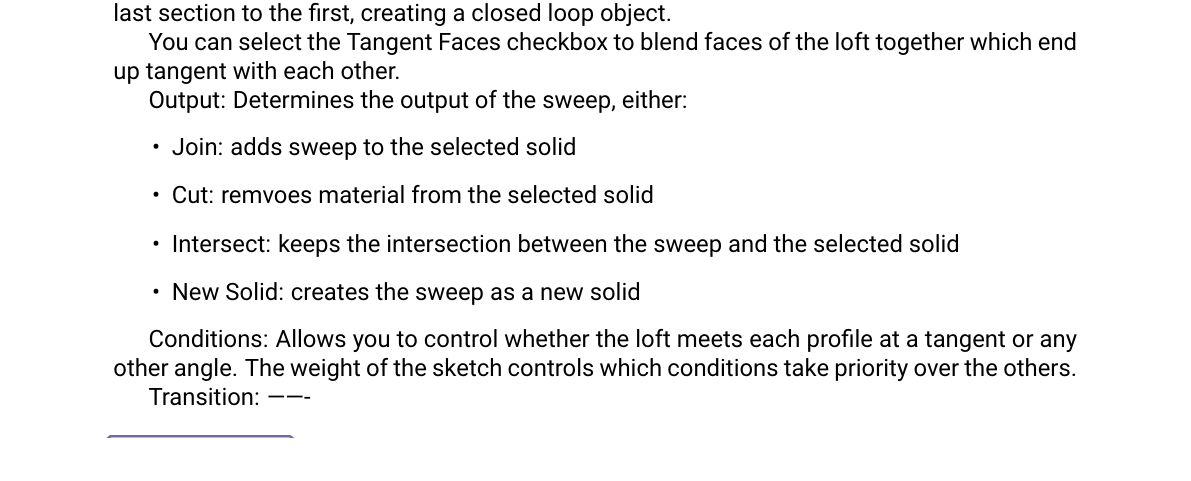
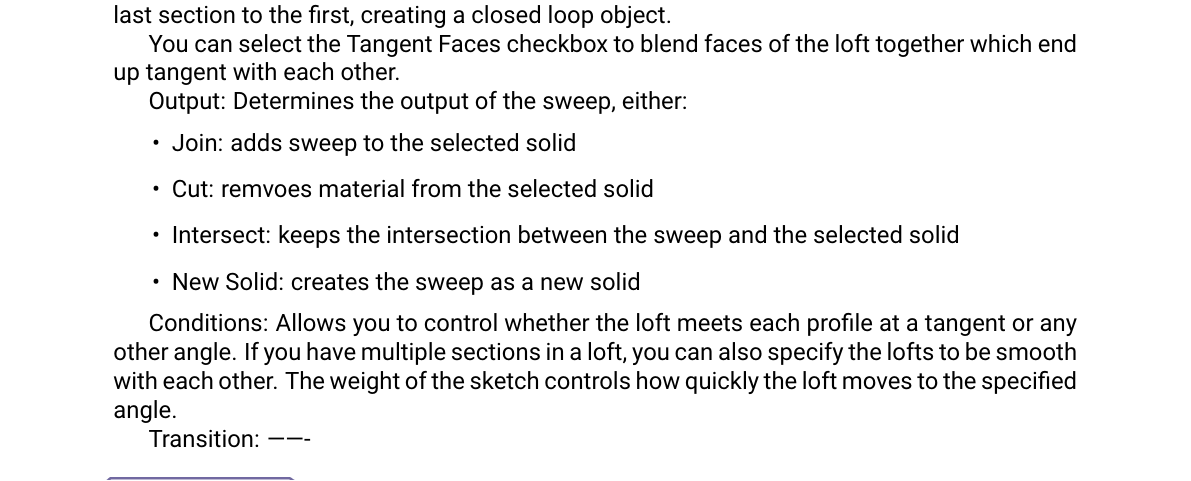
Before and after one commit to tranjamin/inventor-guide, a LaTeX thesis (main.tex, which reads chapters/3DModel.tex): part of page 12 of 13, cut so that both start at the same text. Compiled offline with pdfLaTeX.

Commit message:
added to 3d model

```diff
--- a/chapters/3DModel.tex
+++ b/chapters/3DModel.tex
@@ -152,7 +152,7 @@ Determines the output of the sweep, either:
 \end{itemize}
 
 Conditions:
-Allows you to control whether the loft meets each profile at a tangent or any other angle. The weight of the sketch controls which conditions take priority over the others.
+Allows you to control whether the loft meets each profile at a tangent or any other angle. If you have multiple sections in a loft, you can also specify the lofts to be smooth with each other. The weight of the sketch controls how quickly the loft moves to the specified angle.
 
 Transition:
 -------
```
Also changed, not shown: main.pdf, 1 other file.
